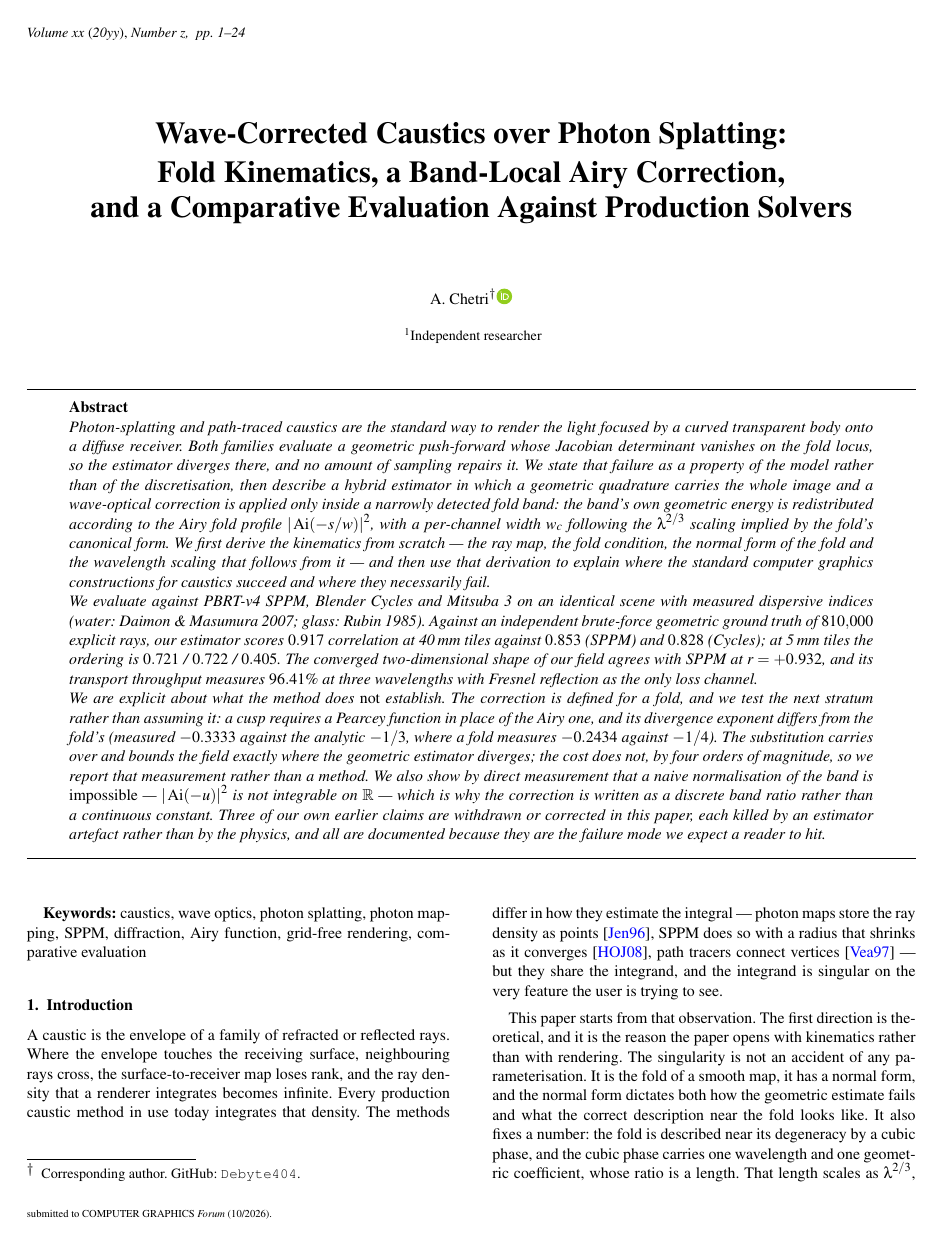
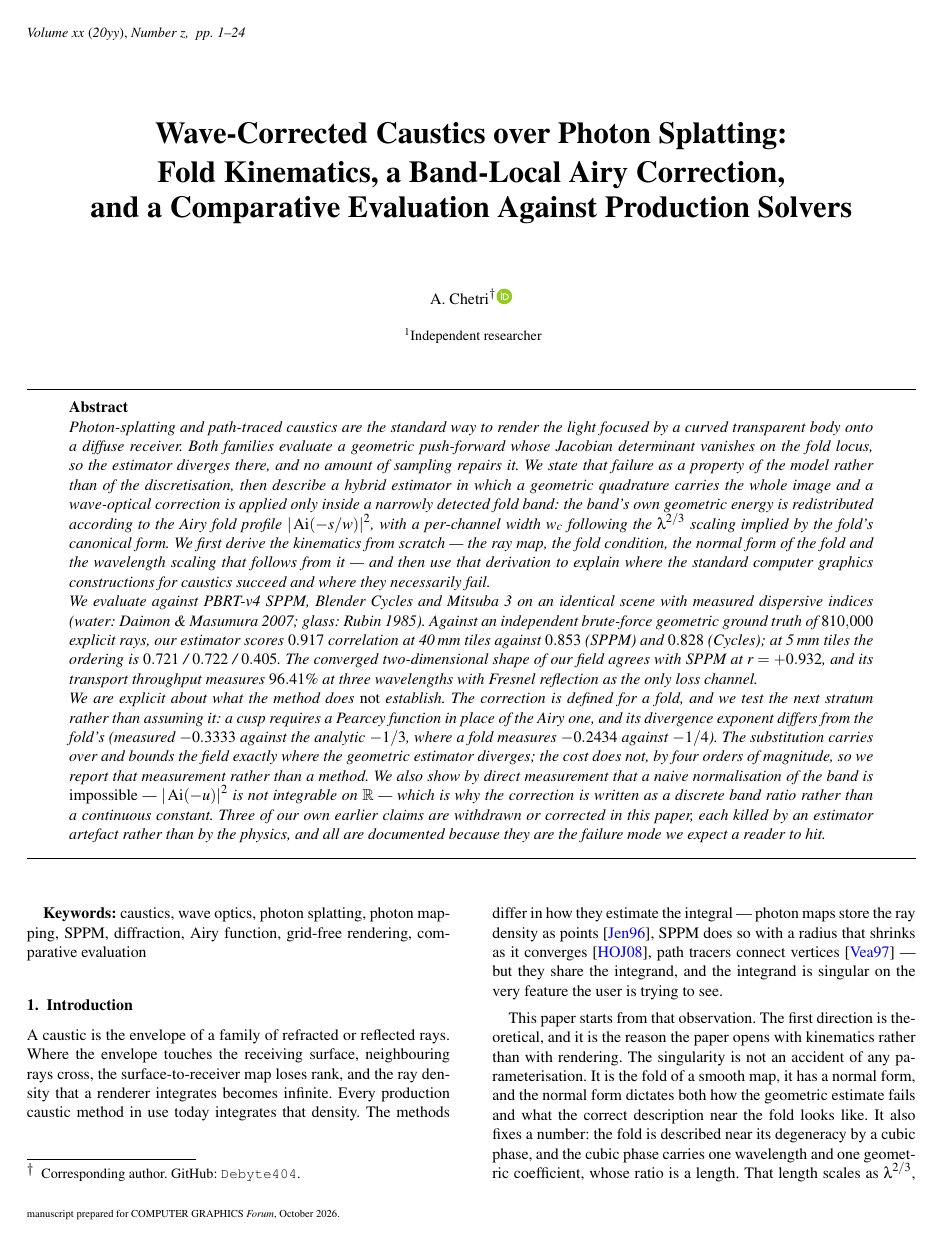
Before and after one commit to Debyte404/LUMENFOLD, a LaTeX document (docs/paper/main.tex): page 1 of 24. Compiled offline with pdfLaTeX; a LaTeX package or settings file that is missing is left out.

Commit message:
Make the venue stamp true before and after submission
The class's \JournalSubmission prints 'submitted to COMPUTER GRAPHICS Forum
(<month>/<year>).' Two problems using it unmodified:

- it asserts a submission that has not happened, and this paper is not submitted
- the date is \number\month/\number\year, the COMPILE date, so the line changes on
  every rebuild and two builds of identical source disagree about when they are from

Replaced with a statement that holds in both states: 'manuscript prepared for
COMPUTER GRAPHICS Forum, October 2026.' The date is hardcoded (\p@journalSubmissionText
takes an argument that the replacement does not reference), so the stamp no longer
drifts. main.tex documents the one-word change to make after submitting.

24 pages, 0 overfull boxes under tectonic and pdfLaTeX, 0 unresolved refs, and one
stamp per page with no 'submitted to' anywhere in the artefact.

```diff
--- a/docs/paper/main.tex
+++ b/docs/paper/main.tex
@@ -9,6 +9,22 @@
 \documentclass{egpubl}
 
 % --- CGF Journal, submission version.
+%
+% The class's \JournalSubmission stamp prints "submitted to COMPUTER GRAPHICS
+% Forum (<month>/<year>)." Two problems with using it as-is: it asserts a
+% submission that has not happened, and the date is \number\month/\number\year,
+% i.e. the COMPILE date, so the line silently changes every time the paper is
+% rebuilt and two builds of identical source disagree about when it is from.
+%
+% The statement below is deliberately one that is true before submission and stays
+% true after it: it names the venue the paper is prepared for and fixes the date.
+% When the paper is actually submitted, change "manuscript prepared for" to
+% "submitted to" here and nothing else needs touching.
+\makeatletter
+\renewcommand\p@journalSubmissionText[1]{%
+manuscript prepared for COMPUTER GRAPHICS \textit{Forum}, October 2026.%
+}
+\makeatother
 \JournalSubmission
 
 \CGFStandardLicense
```
Also changed, not shown: docs/paper/main.pdf.
